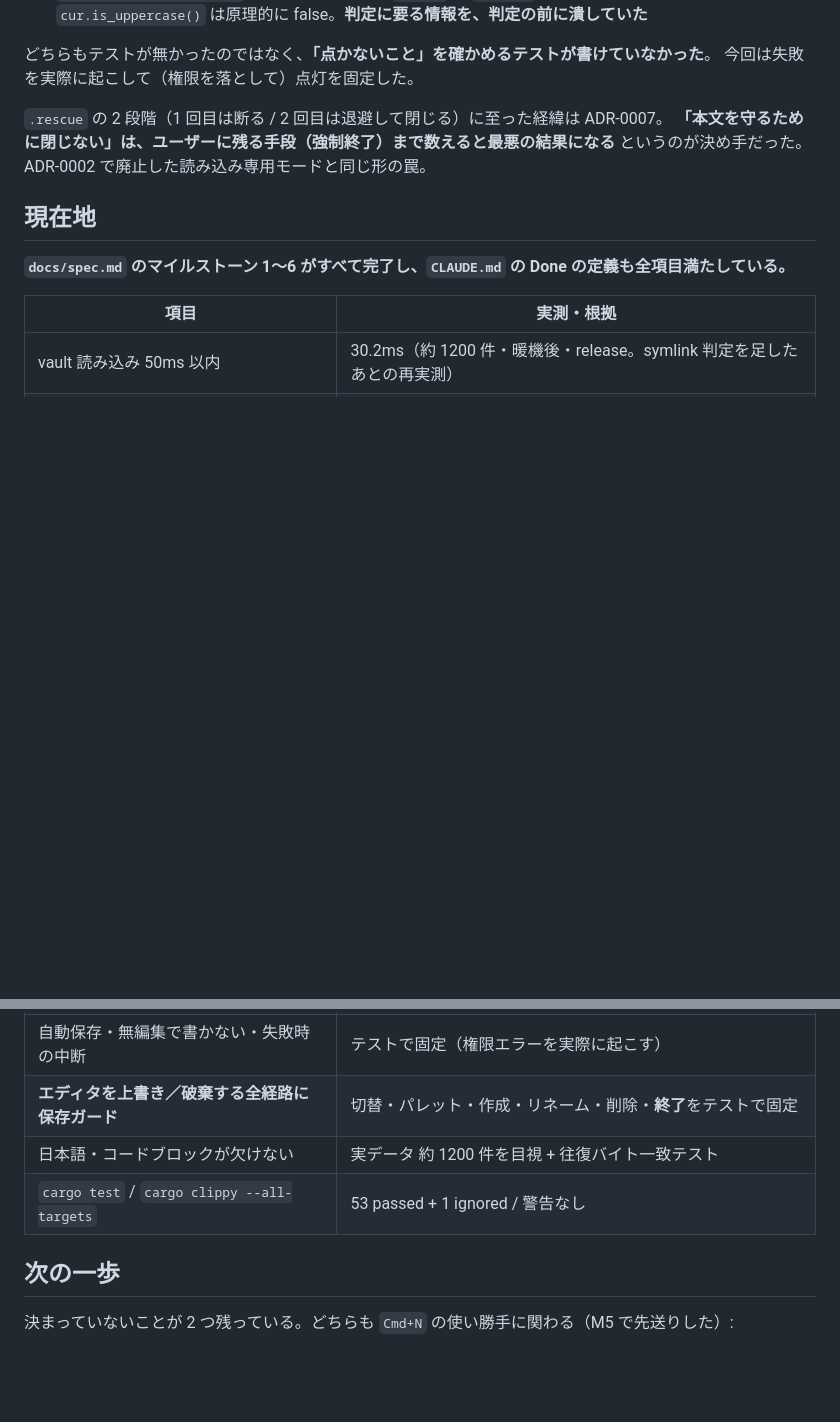
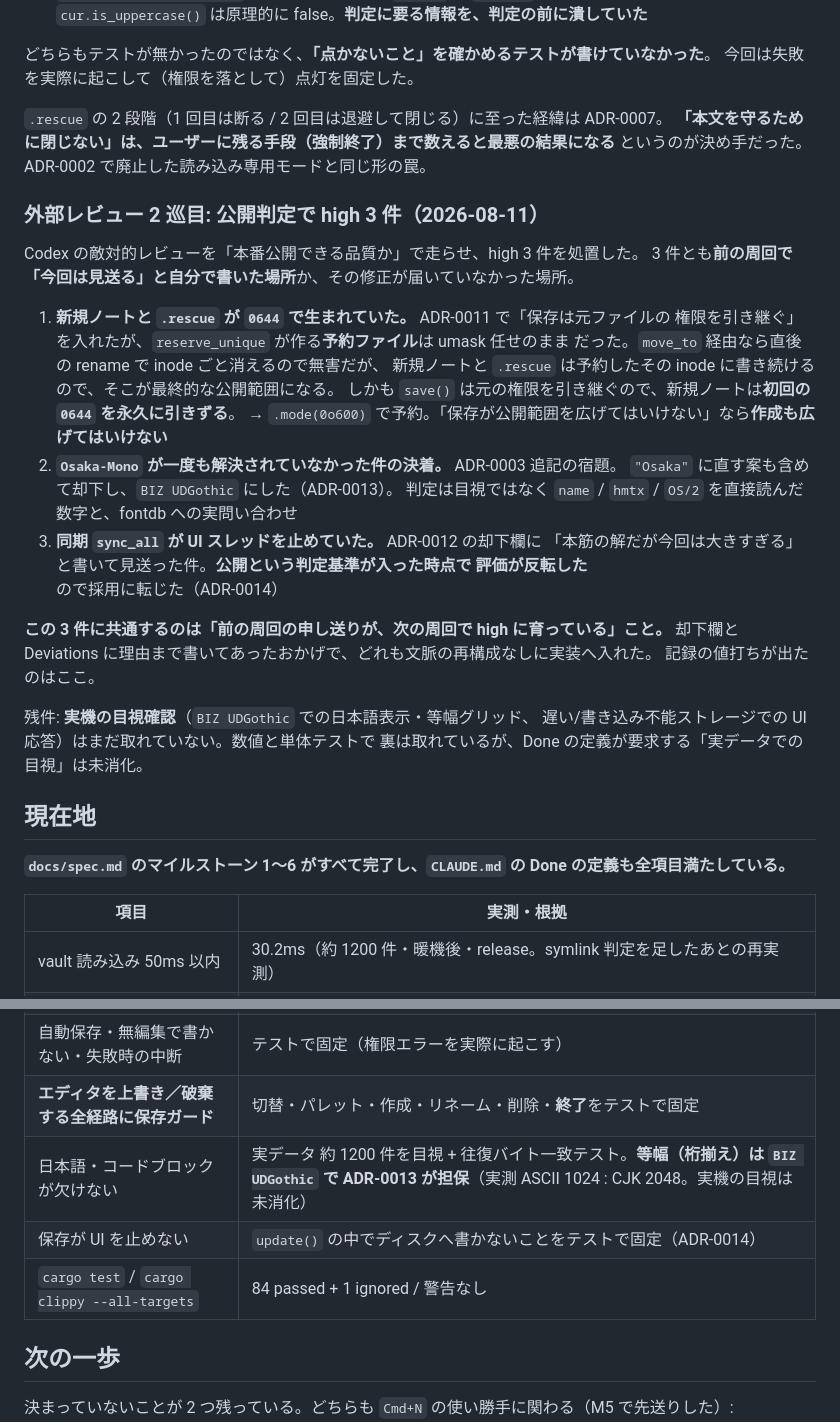
Before and after one commit to hyuraku/haboku, a Markdown page: docs/implementation-notes.md, 2 parts joined by grey strips. GitHub-like rendering; blank space fills up the shorter version.

Commit message:
docs: 公開判定レビューの high 3 件の処置を記録する
- spec: 自動保存の制約に「ワーカーで走らせ update() を待たせない」「新規作成・
  .rescue も 0600」を追加。ノート切替の中断条件を完了メッセージ基準に改めた
- implementation-notes: 外部レビュー 2 巡目の 3 件を Deviations に追記。
  3 件とも前の周回で「今回は見送る」と書いた場所が high に育っていた
- 現在地の表を実測値（84 tests）と ADR-0013 / ADR-0014 の担保に更新

残件として、実機の目視確認（BIZ UDGothic の日本語表示・等幅グリッド、
遅い/書き込み不能ストレージでの UI 応答）が未消化であることを明記した。

```diff
--- a/docs/implementation-notes.md
+++ b/docs/implementation-notes.md
@@ -390,6 +390,32 @@ iced 0.14 では空のまま返ることを確認し、テストで固定した
 **「本文を守るために閉じない」は、ユーザーに残る手段（強制終了）まで数えると最悪の結果になる**
 というのが決め手だった。ADR-0002 で廃止した読み込み専用モードと同じ形の罠。
 
+### 外部レビュー 2 巡目: 公開判定で high 3 件（2026-08-11）
+
+Codex の敵対的レビューを「本番公開できる品質か」で走らせ、high 3 件を処置した。
+3 件とも**前の周回で「今回は見送る」と自分で書いた場所**か、その修正が届いていなかった場所。
+
+1. **新規ノートと `.rescue` が `0644` で生まれていた。** ADR-0011 で「保存は元ファイルの
+   権限を引き継ぐ」を入れたが、`reserve_unique` が作る**予約ファイル**は umask 任せのまま
+   だった。`move_to` 経由なら直後の rename で inode ごと消えるので無害だが、
+   新規ノートと `.rescue` は予約したその inode に書き続けるので、そこが最終的な公開範囲になる。
+   しかも `save()` は元の権限を引き継ぐので、新規ノートは**初回の `0644` を永久に引きずる**。
+   → `.mode(0o600)` で予約。「保存が公開範囲を広げてはいけない」なら**作成も広げてはいけない**
+2. **`Osaka-Mono` が一度も解決されていなかった件の決着。** ADR-0003 追記の宿題。
+   `"Osaka"` に直す案も含めて却下し、`BIZ UDGothic` にした（ADR-0013）。
+   判定は目視ではなく `name` / `hmtx` / `OS/2` を直接読んだ数字と、fontdb への実問い合わせ
+3. **同期 `sync_all` が UI スレッドを止めていた。** ADR-0012 の却下欄に
+   「本筋の解だが今回は大きすぎる」と書いて見送った件。**公開という判定基準が入った時点で
+   評価が反転した**ので採用に転じた（ADR-0014）
+
+**この 3 件に共通するのは「前の周回の申し送りが、次の周回で high に育っている」こと。**
+却下欄と Deviations に理由まで書いてあったおかげで、どれも文脈の再構成なしに実装へ入れた。
+記録の値打ちが出たのはここ。
+
+残件: **実機の目視確認**（`BIZ UDGothic` での日本語表示・等幅グリッド、
+遅い/書き込み不能ストレージでの UI 応答）はまだ取れていない。数値と単体テストで
+裏は取れているが、Done の定義が要求する「実データでの目視」は未消化。
+
 ## 現在地
 
 **`docs/spec.md` のマイルストーン 1〜6 がすべて完了し、`CLAUDE.md` の Done の定義も全項目満たしている。**
@@ -400,8 +426,9 @@ iced 0.14 では空のまま返ることを確認し、テストで固定した
 | `view()` 構築 1ms 未満 | 0.155ms（最悪 0.292ms。21 万文字のノート + パレット表示中） |
 | 自動保存・無編集で書かない・失敗時の中断 | テストで固定（権限エラーを実際に起こす） |
 | **エディタを上書き／破棄する全経路に保存ガード** | 切替・パレット・作成・リネーム・削除・**終了**をテストで固定 |
-| 日本語・コードブロックが欠けない | 実データ 約 1200 件を目視 + 往復バイト一致テスト |
-| `cargo test` / `cargo clippy --all-targets` | 53 passed + 1 ignored / 警告なし |
+| 日本語・コードブロックが欠けない | 実データ 約 1200 件を目視 + 往復バイト一致テスト。**等幅（桁揃え）は `BIZ UDGothic` で ADR-0013 が担保**（実測 ASCII 1024 : CJK 2048。実機の目視は未消化） |
+| 保存が UI を止めない | `update()` の中でディスクへ書かないことをテストで固定（ADR-0014） |
+| `cargo test` / `cargo clippy --all-targets` | 84 passed + 1 ignored / 警告なし |
 
 ## 次の一歩
 
```
Also changed, not shown: docs/spec.md (+2 -2 lines).
